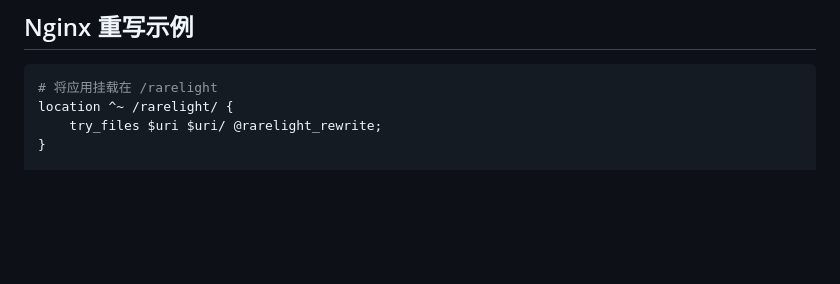
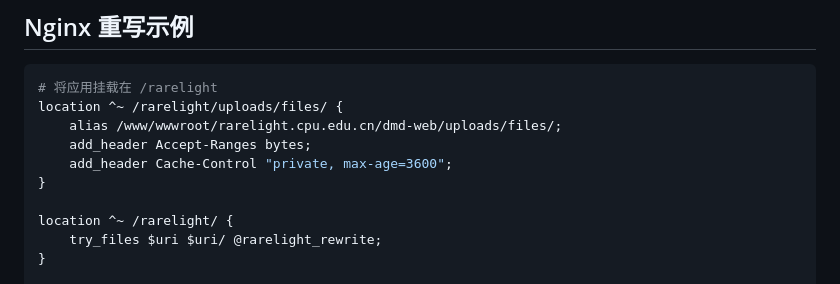
Before and after one commit to sx120609/dmd-web, a Markdown page: readme.md, the part around the change. Rendered like a GitHub page; blank space fills up the shorter version.

````diff
--- a/readme.md
+++ b/readme.md
@@ -63,6 +63,12 @@ uploads/files         # 云盘目录（需可写）
 
 ```nginx
 # 将应用挂载在 /rarelight
+location ^~ /rarelight/uploads/files/ {
+    alias /www/wwwroot/rarelight.cpu.edu.cn/dmd-web/uploads/files/;
+    add_header Accept-Ranges bytes;
+    add_header Cache-Control "private, max-age=3600";
+}
+
 location ^~ /rarelight/ {
     try_files $uri $uri/ @rarelight_rewrite;
 }
````
